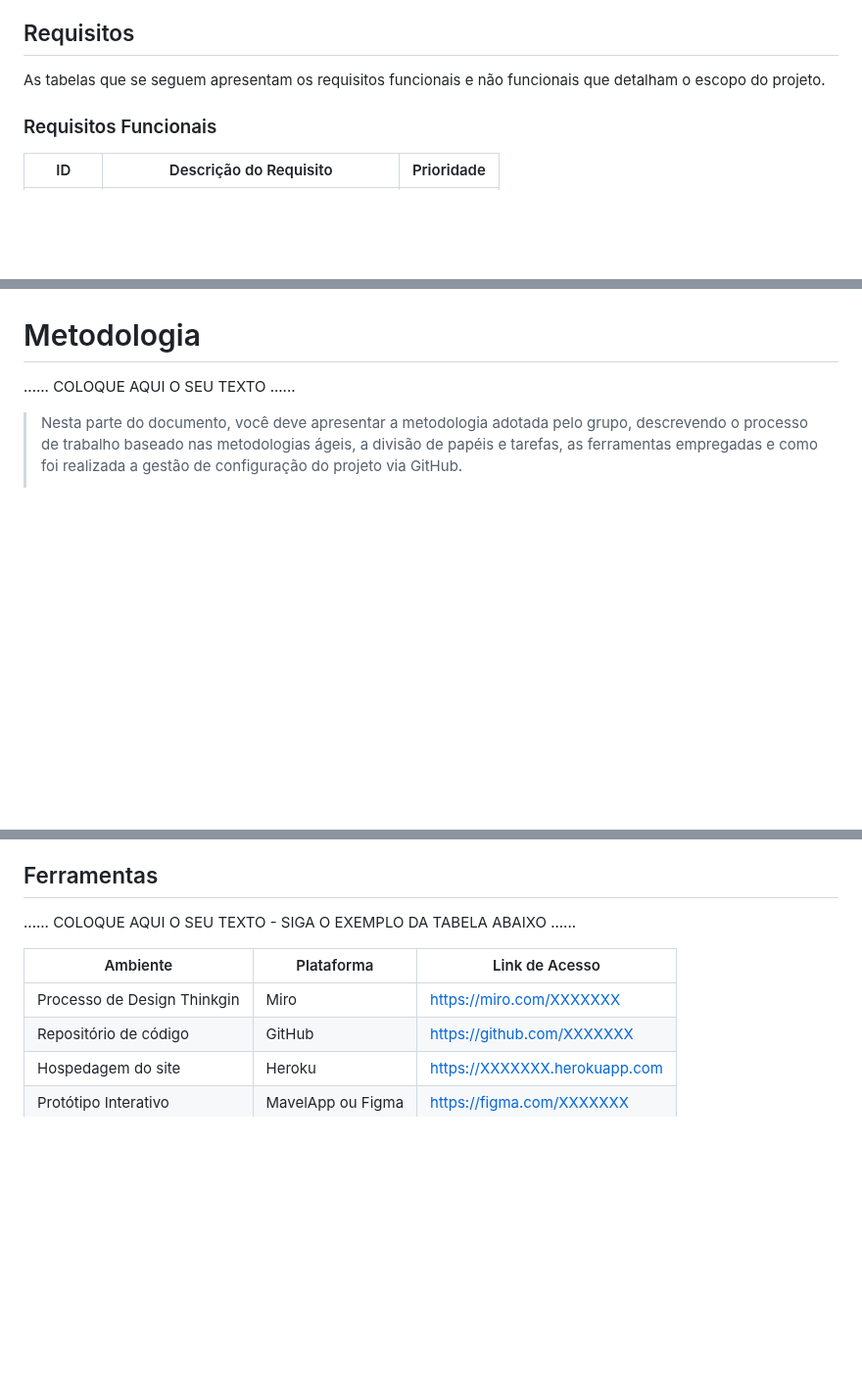
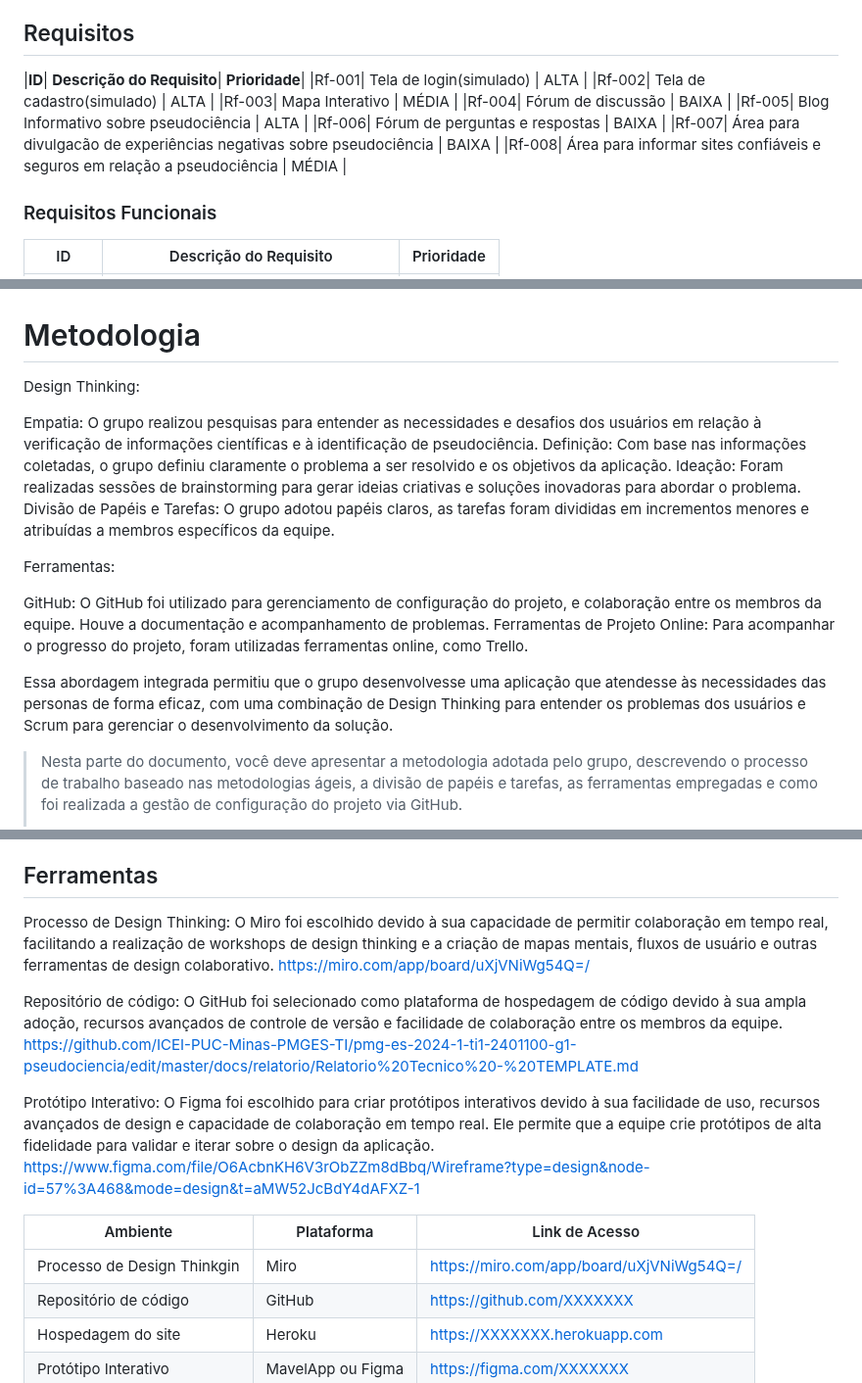
Before and after one commit to JPGHP/pmg-es-2024-1-ti1-2401100-g1-pseudociencia, a Markdown page: docs/relatorio/Relatorio Tecnico - TEMPLATE.md, 3 parts joined by grey strips. Shown at 98% size. GitHub-like rendering; blank space fills up the shorter version.

Commit message:
Especificações, requisitos funcionais, metodologia e ferramentas - TEMPLATE.md

```diff
--- a/docs/relatorio/Relatorio Tecnico - TEMPLATE.md
+++ b/docs/relatorio/Relatorio Tecnico - TEMPLATE.md
@@ -204,8 +211,15 @@ Com base na análise das personas forma identificadas as seguintes histórias de
 > - [Como escrever boas histórias de usuário (User Stories)](https://medium.com/vertice/como-escrever-boas-users-stories-hist%C3%B3rias-de-usu%C3%A1rios-b29c75043fac)
 
 ## Requisitos
-
-As tabelas que se seguem apresentam os requisitos funcionais e não funcionais que detalham o escopo do projeto.
+|**ID**| **Descrição do Requisito**| **Prioridade**|
+|Rf-001|  Tela de login(simulado) | ALTA |
+|Rf-002|  Tela de cadastro(simulado) | ALTA |
+|Rf-003|  Mapa Interativo | MÉDIA |
+|Rf-004|  Fórum de discussão | BAIXA |
+|Rf-005|  Blog Informativo sobre pseudociência | ALTA |
+|Rf-006|  Fórum de perguntas e respostas | BAIXA |
+|Rf-007|  Área para divulgacão de experiências negativas sobre pseudociência | BAIXA |
+|Rf-008|  Área para informar sites confiáveis e seguros em relação a pseudociência | MÉDIA |
 
 ### Requisitos Funcionais
 
@@ -311,8 +325,19 @@ O projeto está restrito pelos itens apresentados na tabela a seguir.
 
 
 # Metodologia
+Design Thinking:
 
-......  COLOQUE AQUI O SEU TEXTO ......
+Empatia: O grupo realizou pesquisas para entender as necessidades e desafios dos usuários em relação à verificação de informações científicas e à identificação de pseudociência.
+Definição: Com base nas informações coletadas, o grupo definiu claramente o problema a ser resolvido e os objetivos da aplicação.
+Ideação: Foram realizadas sessões de brainstorming para gerar ideias criativas e soluções inovadoras para abordar o problema.
+Divisão de Papéis e Tarefas: O grupo adotou papéis claros, as tarefas foram divididas em incrementos menores e atribuídas a membros específicos da equipe.
+
+Ferramentas:
+
+GitHub: O GitHub foi utilizado para gerenciamento de configuração do projeto, e colaboração entre os membros da equipe. Houve a documentação e acompanhamento de problemas.
+Ferramentas de Projeto Online: Para acompanhar o progresso do projeto, foram utilizadas ferramentas online, como Trello.
+
+Essa abordagem integrada permitiu que o grupo desenvolvesse uma aplicação que atendesse às necessidades das personas de forma eficaz, com uma combinação de Design Thinking para entender os problemas dos usuários e Scrum para gerenciar o desenvolvimento da solução.
 
 > Nesta parte do documento, você deve apresentar a metodologia
 > adotada pelo grupo, descrevendo o processo de trabalho baseado nas metodologias ágeis,
@@ -343,11 +368,19 @@ O projeto está restrito pelos itens apresentados na tabela a seguir.
 
 ## Ferramentas
 
-......  COLOQUE AQUI O SEU TEXTO - SIGA O EXEMPLO DA TABELA ABAIXO  ......
+Processo de Design Thinking: O Miro foi escolhido devido à sua capacidade de permitir colaboração em tempo real, facilitando a realização de workshops de design thinking e a criação de mapas mentais, fluxos de usuário e outras ferramentas de design colaborativo.
+https://miro.com/app/board/uXjVNiWg54Q=/
+
+Repositório de código: O GitHub foi selecionado como plataforma de hospedagem de código devido à sua ampla adoção, recursos avançados de controle de versão e facilidade de colaboração entre os membros da equipe.
+https://github.com/ICEI-PUC-Minas-PMGES-TI/pmg-es-2024-1-ti1-2401100-g1-pseudociencia/edit/master/docs/relatorio/Relatorio%20Tecnico%20-%20TEMPLATE.md
+
+
+Protótipo Interativo: O Figma foi escolhido para criar protótipos interativos devido à sua facilidade de uso, recursos avançados de design e capacidade de colaboração em tempo real. Ele permite que a equipe crie protótipos de alta fidelidade para validar e iterar sobre o design da aplicação.
+https://www.figma.com/file/O6AcbnKH6V3rObZZm8dBbq/Wireframe?type=design&node-id=57%3A468&mode=design&t=aMW52JcBdY4dAFXZ-1
 
 | Ambiente  | Plataforma              |Link de Acesso |
 |-----------|-------------------------|---------------|
-|Processo de Design Thinkgin  | Miro |  https://miro.com/XXXXXXX |
+|Processo de Design Thinkgin  | Miro | https://miro.com/app/board/uXjVNiWg54Q=/ |
 |Repositório de código | GitHub | https://github.com/XXXXXXX |
 |Hospedagem do site | Heroku |  https://XXXXXXX.herokuapp.com |
 |Protótipo Interativo | MavelApp ou Figma | https://figma.com/XXXXXXX |
```
Also changed, not shown: other parts of docs/relatorio/Relatorio Tecnico - TEMPLATE.md (+8 -1 lines).
